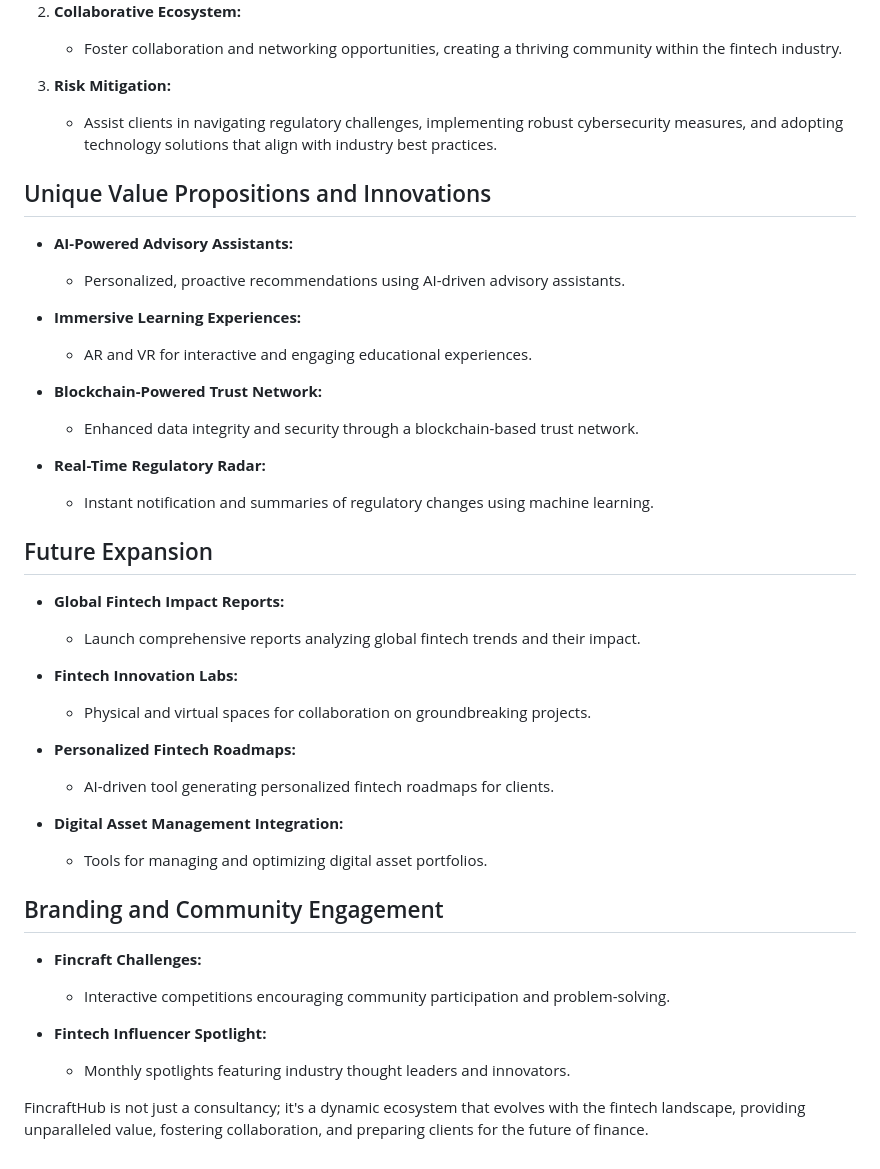
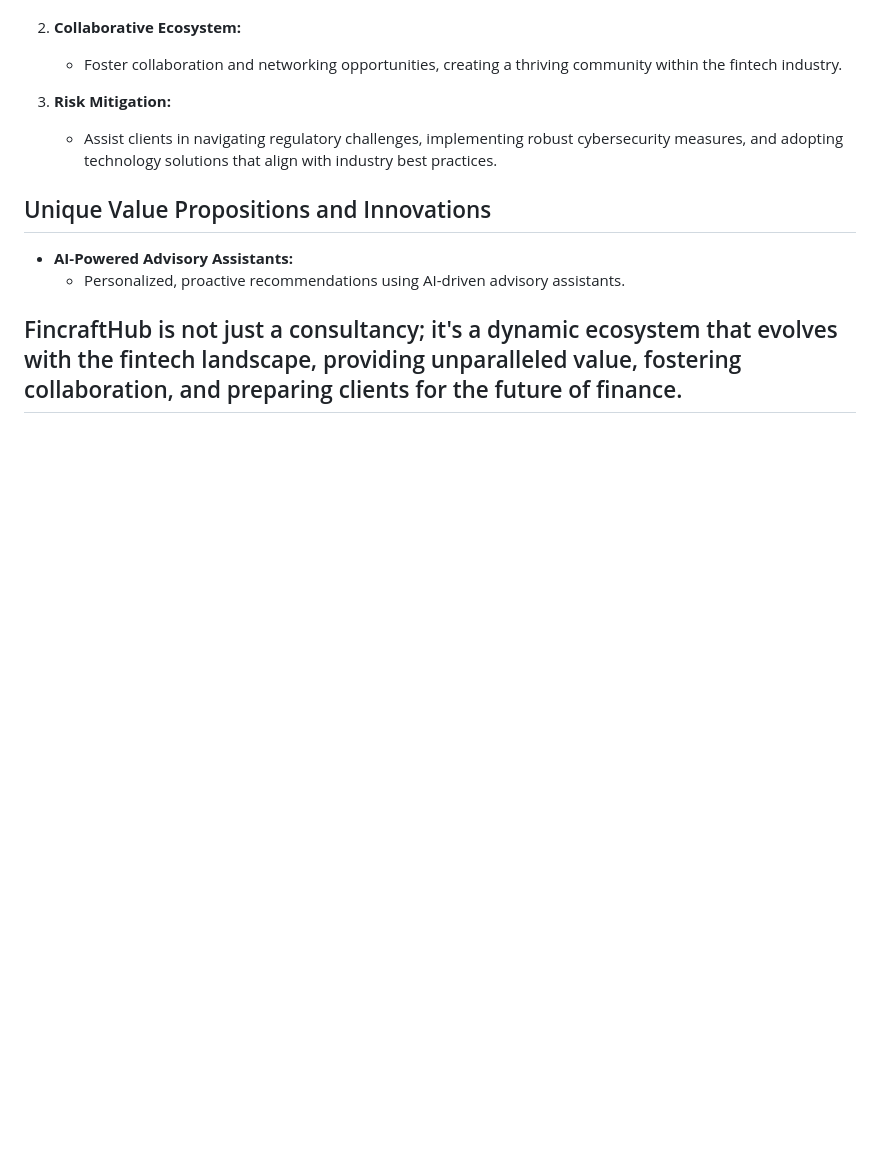
Before and after one commit to shibanxiety/FINCRAFTHUB777, a Markdown page: README.md, the part around the change. GitHub-like rendering; blank space fills up the shorter version.

```diff
--- a/README.md
+++ b/README.md
@@ -59,35 +59,4 @@ FincraftHub is a dynamic and innovative fintech consultancy website designed to
 - **AI-Powered Advisory Assistants:**
   - Personalized, proactive recommendations using AI-driven advisory assistants.
 
-- **Immersive Learning Experiences:**
-  - AR and VR for interactive and engaging educational experiences.
-
-- **Blockchain-Powered Trust Network:**
-  - Enhanced data integrity and security through a blockchain-based trust network.
-
-- **Real-Time Regulatory Radar:**
-  - Instant notification and summaries of regulatory changes using machine learning.
-
-## Future Expansion
-
-- **Global Fintech Impact Reports:**
-  - Launch comprehensive reports analyzing global fintech trends and their impact.
-
-- **Fintech Innovation Labs:**
-  - Physical and virtual spaces for collaboration on groundbreaking projects.
-
-- **Personalized Fintech Roadmaps:**
-  - AI-driven tool generating personalized fintech roadmaps for clients.
-
-- **Digital Asset Management Integration:**
-  - Tools for managing and optimizing digital asset portfolios.
-
-## Branding and Community Engagement
-
-- **Fincraft Challenges:**
-  - Interactive competitions encouraging community participation and problem-solving.
-
-- **Fintech Influencer Spotlight:**
-  - Monthly spotlights featuring industry thought leaders and innovators.
-
-FincraftHub is not just a consultancy; it's a dynamic ecosystem that evolves with the fintech landscape, providing unparalleled value, fostering collaboration, and preparing clients for the future of finance.
+## FincraftHub is not just a consultancy; it's a dynamic ecosystem that evolves with the fintech landscape, providing unparalleled value, fostering collaboration, and preparing clients for the future of finance.
```
